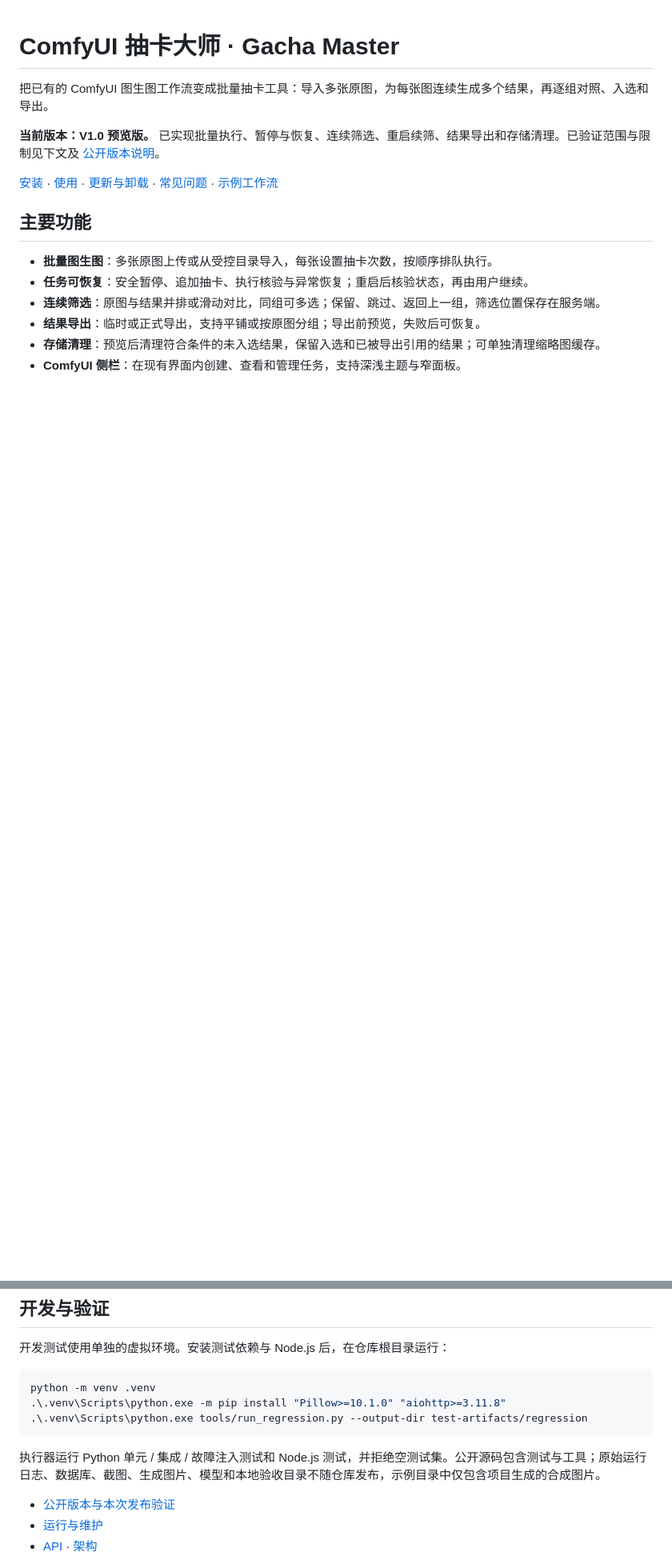
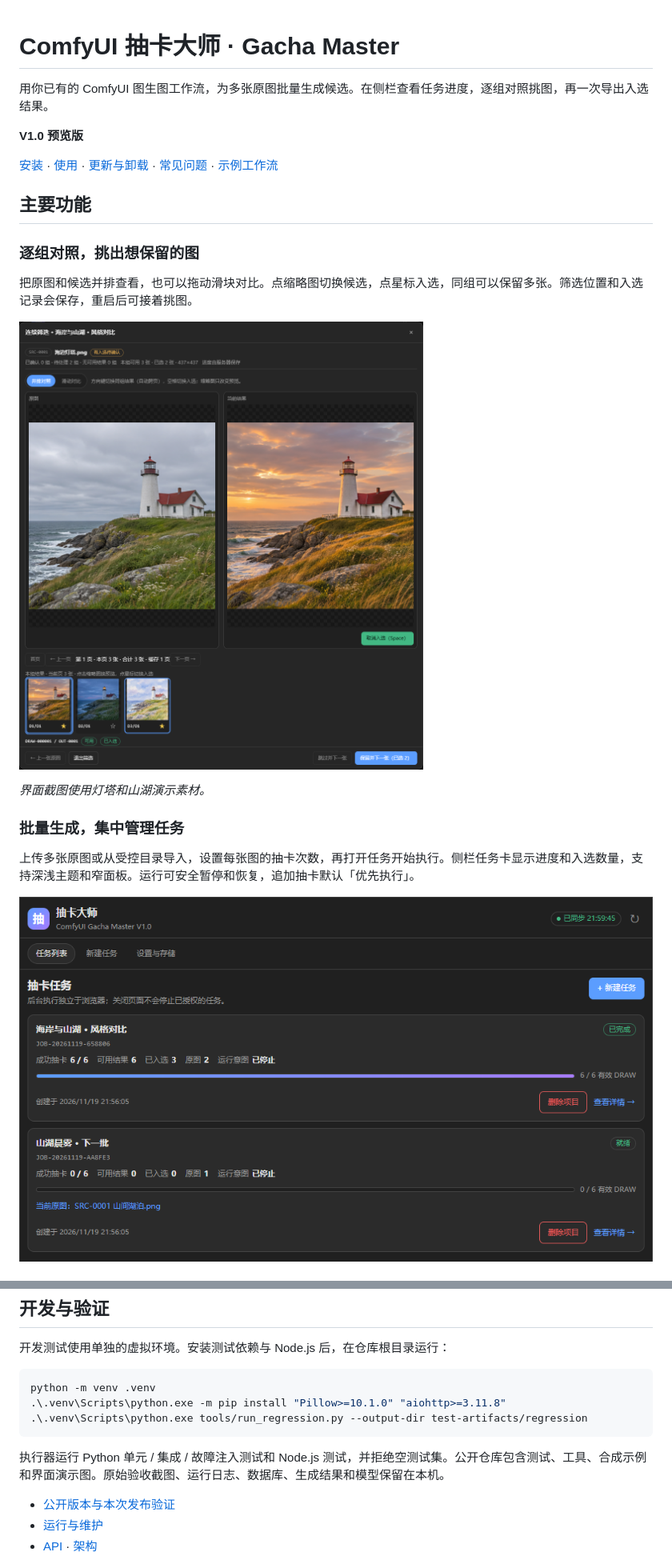
Before and after one commit to DDAHAO/ComfyUI-Gacha-Master, a Markdown page: README.md, 2 parts joined by grey strips. Shown at 80% size. GitHub-like rendering; pictures changed too: docs/screenshots/jobs.png (added), docs/screenshots/review.png (added); blank space fills up the shorter version.

Commit message:
Illustrate the README with workflow screenshots

````diff
--- a/README.md
+++ b/README.md
@@ -1,16 +1,24 @@
 # ComfyUI 抽卡大师 · Gacha Master
 
-把已有的 ComfyUI 图生图工作流变成批量抽卡工具：导入多张原图，为每张图连续生成多个结果，再逐组对照、入选和导出。
+用你已有的 ComfyUI 图生图工作流，为多张原图批量生成候选。在侧栏查看任务进度，逐组对照挑图，再一次导出入选结果。
 
-**当前版本：V1.0 预览版。** 已实现批量执行、暂停与恢复、连续筛选、重启续筛、结果导出和存储清理。已验证范围与限制见下文及 [公开版本说明](docs/PUBLICATION.md)。
+**V1.0 预览版**
 
 [安装](#安装) · [使用](#使用) · [更新与卸载](#更新与卸载) · [常见问题](#常见问题) · [示例工作流](examples/README.md)
 
 ## 主要功能
 
-- **批量图生图**：多张原图上传或从受控目录导入，每张设置抽卡次数，按顺序排队执行。
-- **任务可恢复**：安全暂停、追加抽卡、执行核验与异常恢复；重启后核验状态，再由用户继续。
-- **连续筛选**：原图与结果并排或滑动对比，同组可多选；保留、跳过、返回上一组，筛选位置保存在服务端。
-- **结果导出**：临时或正式导出，支持平铺或按原图分组；导出前预览，失败后可恢复。
-- **存储清理**：预览后清理符合条件的未入选结果，保留入选和已被导出引用的结果；可单独清理缩略图缓存。
-- **ComfyUI 侧栏**：在现有界面内创建、查看和管理任务，支持深浅主题与窄面板。
+### 逐组对照，挑出想保留的图
+
+把原图和候选并排查看，也可以拖动滑块对比。点缩略图切换候选，点星标入选，同组可以保留多张。筛选位置和入选记录会保存，重启后可接着挑图。
+
+![连续筛选界面，左侧为阴天灯塔原图，右侧为暖色候选，下方可切换候选和确认入选](docs/screenshots/review.png)
+
+*界面截图使用灯塔和山湖演示素材。*
+
+### 批量生成，集中管理任务
+
+上传多张原图或从受控目录导入，设置每张图的抽卡次数，再打开任务开始执行。侧栏任务卡显示进度和入选数量，支持深浅主题和窄面板。运行可安全暂停和恢复，追加抽卡默认「优先执行」。
+
+![任务列表显示已完成和就绪的项目，以及抽卡进度、入选数量和删除入口](docs/screenshots/jobs.png)
+
@@ -142,7 +157,7 @@ python -m venv .venv
 .\.venv\Scripts\python.exe tools/run_regression.py --output-dir test-artifacts/regression
 ```
 
-执行器运行 Python 单元 / 集成 / 故障注入测试和 Node.js 测试，并拒绝空测试集。公开源码包含测试与工具；原始运行日志、数据库、截图、生成图片、模型和本地验收目录不随仓库发布，示例目录中仅包含项目生成的合成图片。
+执行器运行 Python 单元 / 集成 / 故障注入测试和 Node.js 测试，并拒绝空测试集。公开仓库包含测试、工具、合成示例和界面演示图。原始验收截图、运行日志、数据库、生成结果和模型保留在本机。
 
 - [公开版本与本次发布验证](docs/PUBLICATION.md)
 - [运行与维护](docs/OPERATIONS.md)
````
Also changed, not shown: other parts of README.md (+7 -0 lines), docs/screenshots/export.png (added).
